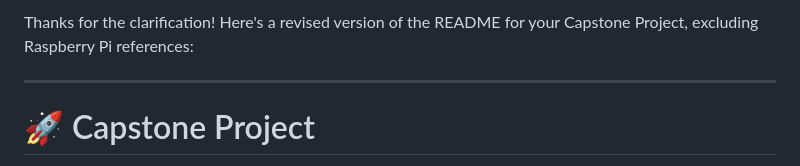
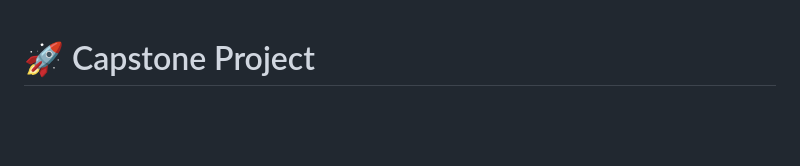
Before and after one commit to edi8612/Capstone-Project, a Markdown page: README.md, the part around the change. Rendered like a GitHub page; blank space fills up the shorter version.

```diff
--- a/README.md
+++ b/README.md
@@ -1,7 +1,3 @@
-Thanks for the clarification! Here's a revised version of the README for your Capstone Project, excluding Raspberry Pi references:
-
----
-
 # 🚀 Capstone Project
 
 **Title:** Indoor Localization and Orientation Estimation Using ESP32 and Kalman Filtering
```
